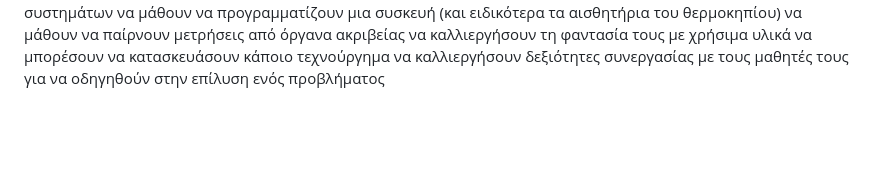
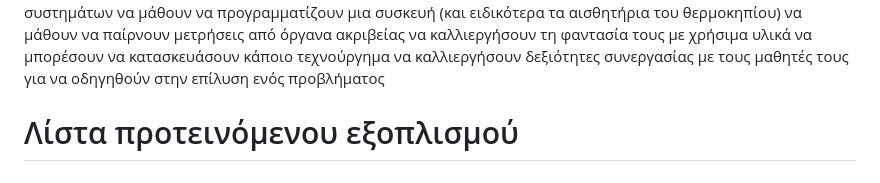
Before and after one commit to esperinoepalierapetras/chatbot-Greenhouse, a Markdown page: README.md, the part around the change. Rendered like a GitHub page; blank space fills up the shorter version.

```diff
--- a/README.md
+++ b/README.md
@@ -12,3 +12,4 @@ Chatbot the intelligent assistant in greenhouse crops
 να καλλιεργήσουν τη φαντασία τους
 με χρήσιμα υλικά να μπορέσουν να κατασκευάσουν κάποιο τεχνούργημα
 να καλλιεργήσουν δεξιότητες συνεργασίας με τους μαθητές τους για να οδηγηθούν στην επίλυση ενός προβλήματος
+# Λίστα προτεινόμενου εξοπλισμού
```
